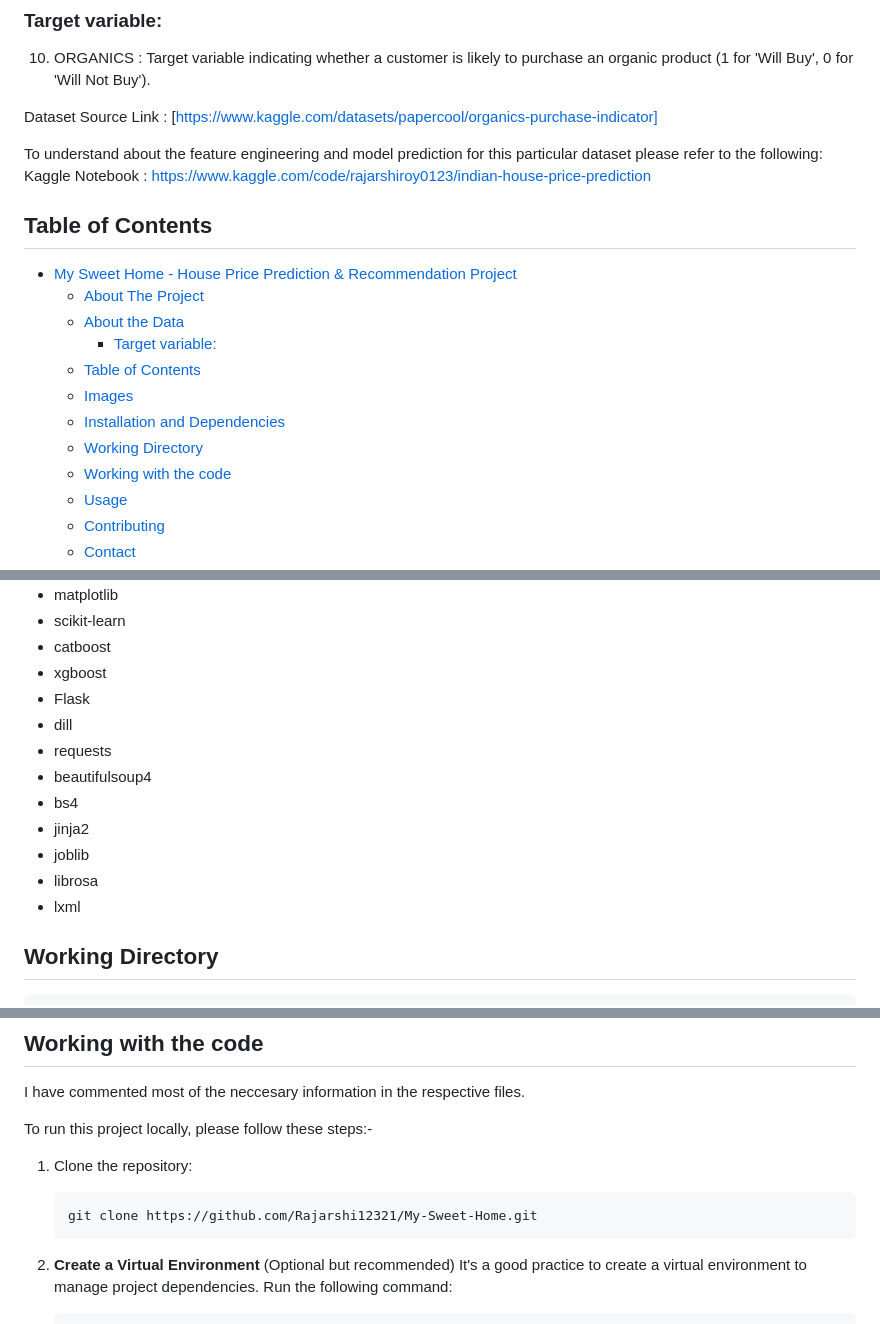
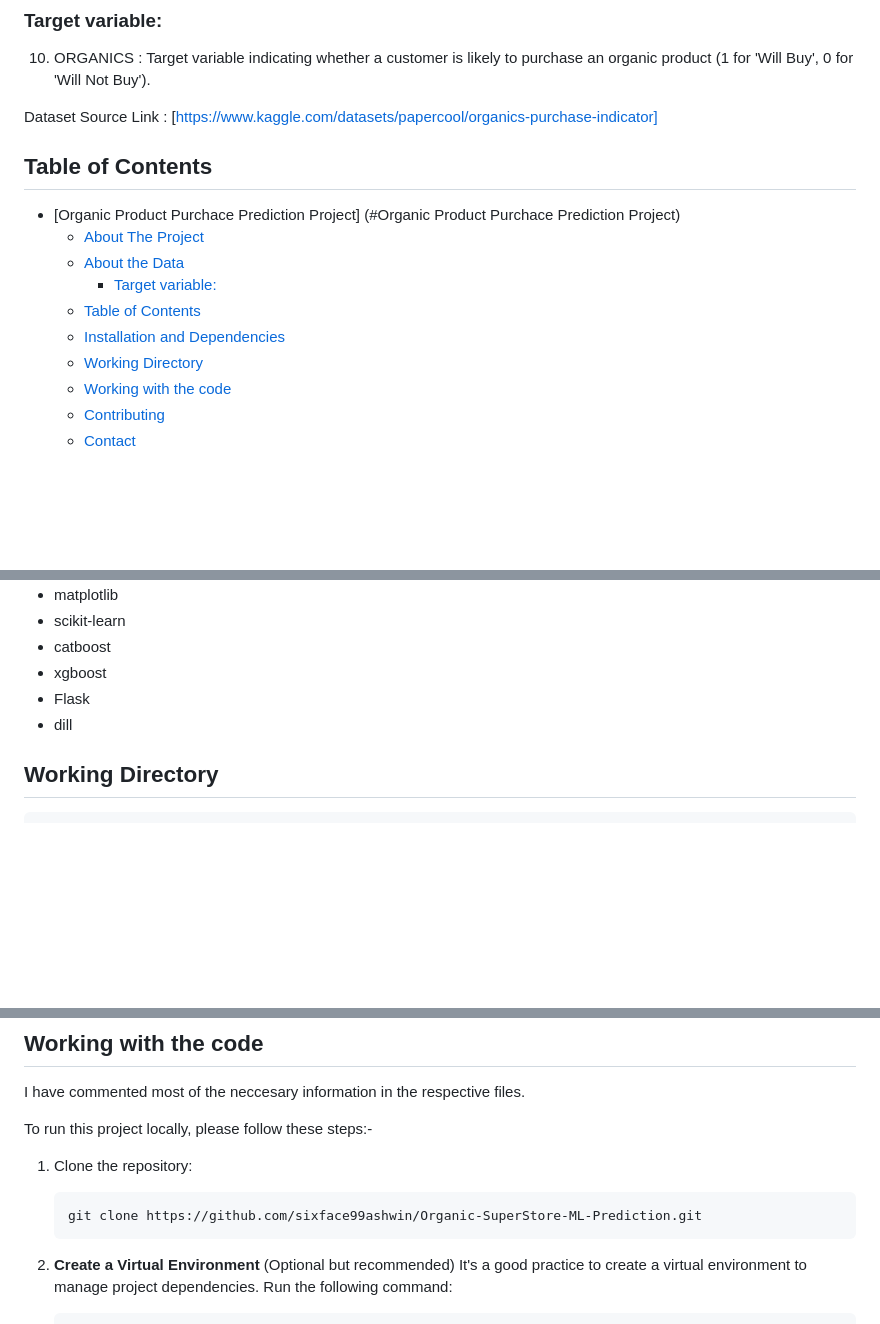
Before and after one commit to sixface99ashwin/Organic-SuperStore-ML-Prediction, a Markdown page: README.md, 3 parts joined by grey strips. GitHub-like rendering; blank space fills up the shorter version.

Commit message:
readme  updated

````diff
--- a/README.md
+++ b/README.md
@@ -44,21 +44,19 @@ This project aims to predict whether a user will purchase an organic product bas
 
 Dataset Source Link : [https://www.kaggle.com/datasets/papercool/organics-purchase-indicator]
 
-To understand about the feature engineering and model prediction for this particular dataset please refer to the following: </br>
-Kaggle Notebook : [https://www.kaggle.com/code/rajarshiroy0123/indian-house-price-prediction](https://www.kaggle.com/code/rajarshiroy0123/indian-house-price-prediction)
+
 
 
 ## Table of Contents
 
-- [My Sweet Home - House Price Prediction \& Recommendation Project](#my-sweet-home---house-price-prediction--recommendation-project)
+- [Organic Product Purchace Prediction Project]
+(#Organic Product Purchace Prediction Project)
   - [About The Project](#about-the-project)
   - [About the Data](#about-the-data)
     - [Target variable:](#target-variable)
   - [Table of Contents](#table-of-contents)
-  - [Images](#images)
   - [Installation and Dependencies](#installation-and-dependencies)
   - [Working Directory](#working-directory)
   - [Working with the code](#working-with-the-code)
-  - [Usage](#usage)
   - [Contributing](#contributing)
   - [Contact](#contact)
@@ -88,14 +75,6 @@ These are some required packages for our program which are mentioned in the Requ
 - xgboost
 - Flask
 - dill
-- requests
-- beautifulsoup4
-- bs4
-- jinja2
-- joblib
-- librosa
-- lxml
-
 
 
 
@@ -158,7 +137,7 @@ To run this project locally, please follow these steps:-
 1. Clone the repository:
 
    ```shell
-   git clone https://github.com/Rajarshi12321/My-Sweet-Home.git
+   git clone https://github.com/sixface99ashwin/Organic-SuperStore-ML-Prediction.git
    ```
 
 
````
Also changed, not shown: other parts of README.md (+0 -11 lines).
